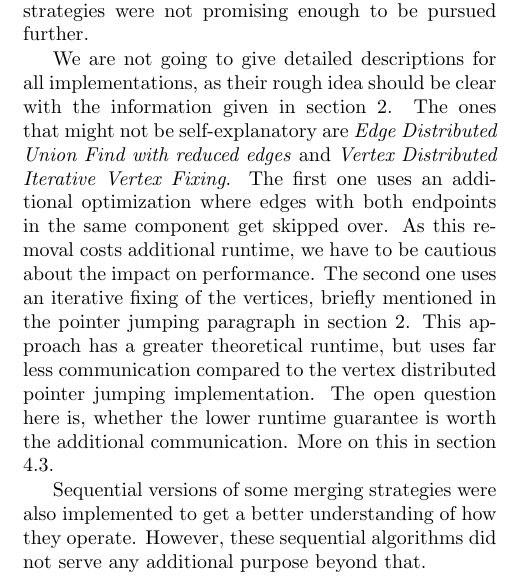
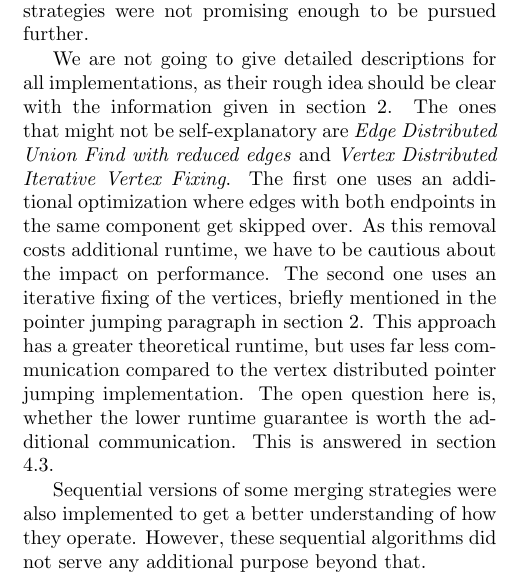
Before and after one commit to ansamuel/parallel-boruvka-project-report, a LaTeX paper (report/report.tex): part of one column of page 3 of 8, cut so that both start at the same text. Compiled offline with pdfLaTeX.

Commit message:
Improve sentence

```diff
--- a/report/report.tex
+++ b/report/report.tex
@@ -356,7 +356,7 @@ additional runtime, we have to be cautious about the impact on performance. The
 the vertices, briefly mentioned in the pointer jumping paragraph in section \ref{sec:background}. This approach has a
 greater theoretical runtime, but uses far less communication compared to the vertex distributed pointer jumping
 implementation. The open question here is, whether the lower runtime guarantee is worth the additional communication.
-More on this in section \ref{sec:results}.
+This is answered in section \ref{sec:results}.
 
 Sequential versions of some merging strategies were also implemented to get a better understanding of how they operate.
 However, these sequential algorithms did not serve any additional purpose beyond that.
```
